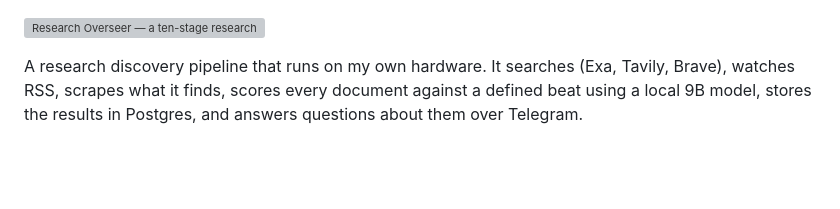
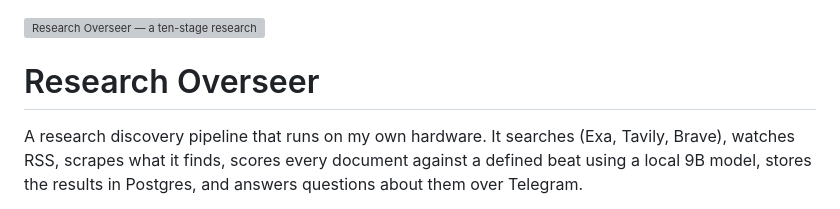
Before and after one commit to killerwaz/research-overseer, a Markdown page: README.md, the part around the change. Rendered like a GitHub page; blank space fills up the shorter version; grey boxes are pictures that could not be loaded.

Commit message:
Restore the H1 under the banner
Dropping it cost the README its outline entry and its anchor, which is a
worse trade than the visual repeat of the wordmark. regulated-rag keeps
its H1 under the same banner for the same reason.

Co-Authored-By: Claude Opus 5 <noreply@anthropic.com>
Claude-Session: https://claude.ai/code/session_012bpgCSDByRtbverZaA7nXX

```diff
--- a/README.md
+++ b/README.md
@@ -1,4 +1,6 @@
 ![Research Overseer — a ten-stage research pipeline, with only the triage and routing stages calling a model](docs/banner.svg)
+
+# Research Overseer
 
 A research discovery pipeline that runs on my own hardware. It searches (Exa, Tavily, Brave), watches RSS, scrapes what it finds, scores every document against a defined beat using a local 9B model, stores the results in Postgres, and answers questions about them over Telegram.
 
```
